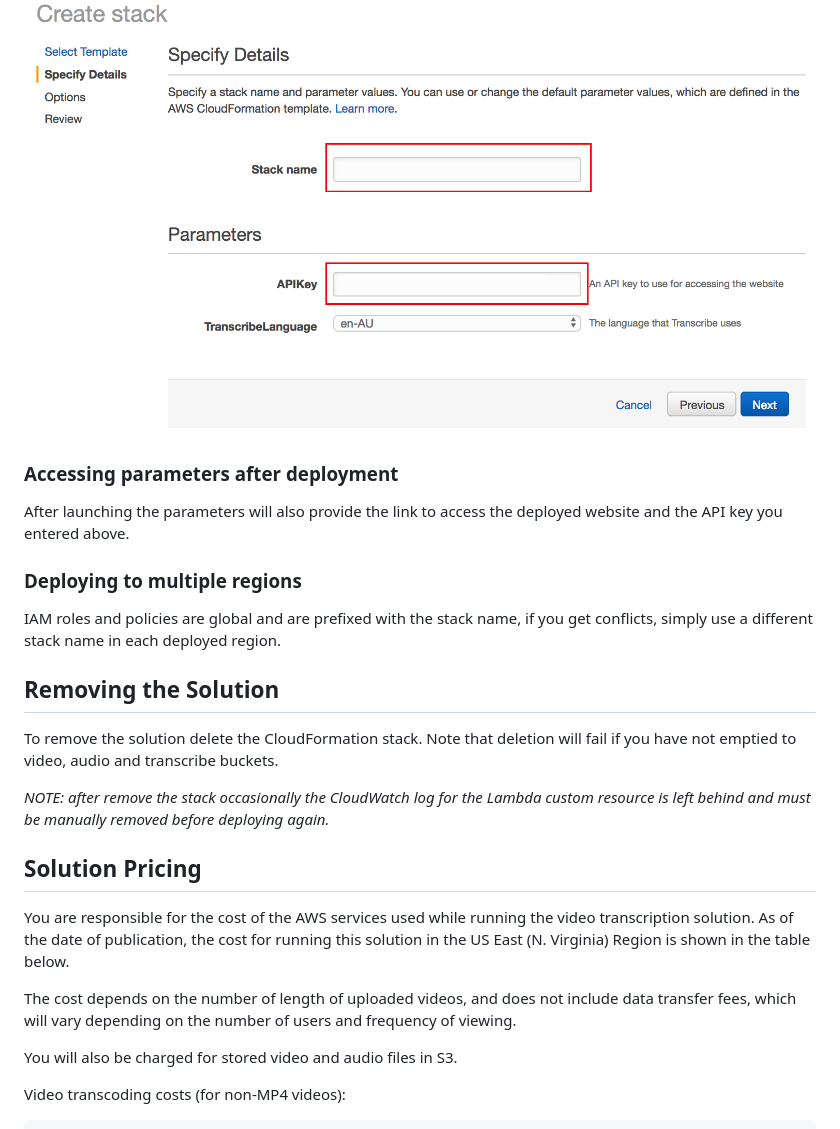
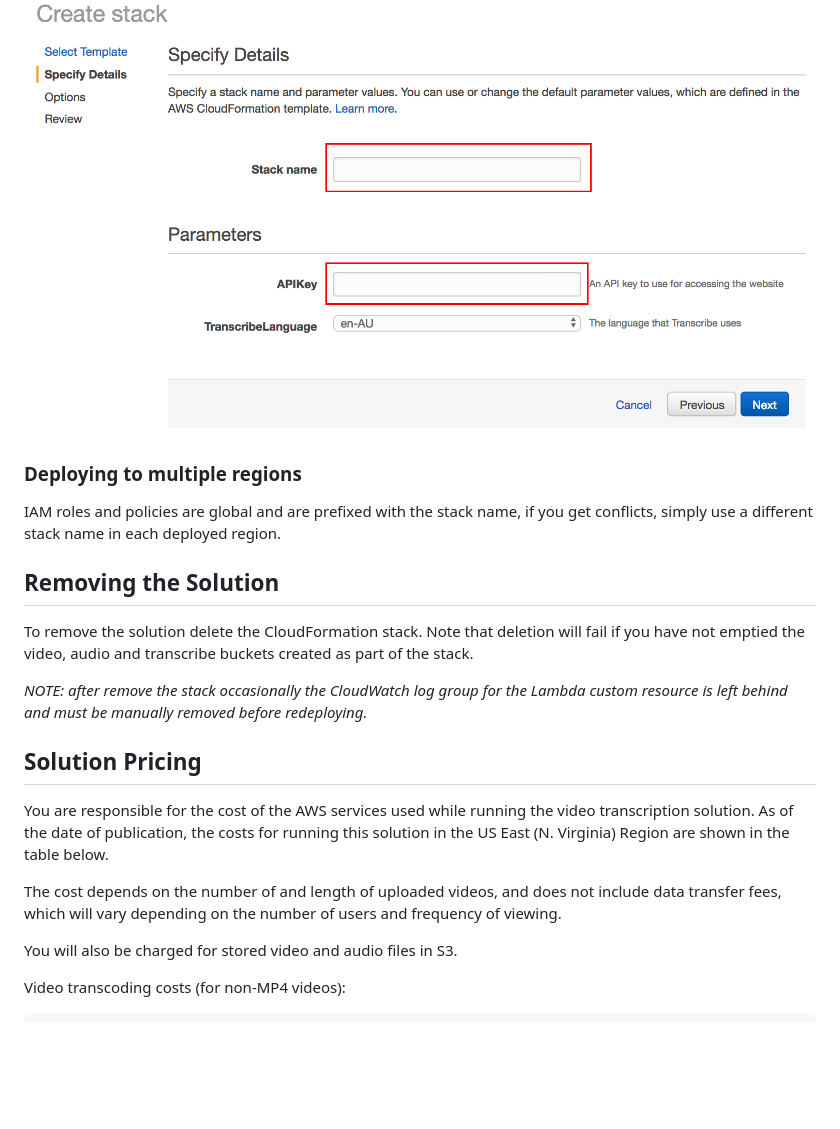
Before and after one commit to awslabs/aws-video-transcriber, a Markdown page: README.md, the part around the change printed below. Rendered like a GitHub page; blank space fills up the shorter version.

```diff
--- a/README.md
+++ b/README.md
@@ -45,27 +45,21 @@ When launching the template, you will need to enter a stack name and an API key.
 
 [![Home page and API Key](manual/img/StackParameters.png)](manual/img/StackParameters.png)
 
-### Accessing parameters after deployment
-
-After launching the parameters will also provide the link to access the deployed website and the API key you entered above.
-
 ### Deploying to multiple regions
 
 IAM roles and policies are global and are prefixed with the stack name, if you get conflicts, simply use a different stack name in each deployed region.
 
 ## Removing the Solution
 
-To remove the solution delete the CloudFormation stack. Note that deletion will fail if you have not emptied to video, audio and transcribe buckets.
+To remove the solution delete the CloudFormation stack. Note that deletion will fail if you have not emptied the video, audio and transcribe buckets created as part of the stack.
 
-*NOTE: after remove the stack occasionally the CloudWatch log for the Lambda custom resource is left behind and must be manually removed before deploying again.*
+*NOTE: after remove the stack occasionally the CloudWatch log group for the Lambda custom resource is left behind and must be manually removed before redeploying.*
 
 ## Solution Pricing
 
-You are responsible for the cost of the AWS services used while running the video transcription solution. As of the date of publication, the cost for running this solution in the US East (N.
-Virginia) Region is shown in the table below.
+You are responsible for the cost of the AWS services used while running the video transcription solution. As of the date of publication, the costs for running this solution in the US East (N. Virginia) Region are shown in the table below.
 
-The cost depends on the number of length of uploaded videos, and does not include data transfer fees, which will vary
-depending on the number of users and frequency of viewing.
+The cost depends on the number of and length of uploaded videos, and does not include data transfer fees, which will vary depending on the number of users and frequency of viewing.
 
 You will also be charged for stored video and audio files in S3.
 
```
Also changed, not shown: other parts of README.md (+10 -9 lines), manual/img/HomePage.png.
